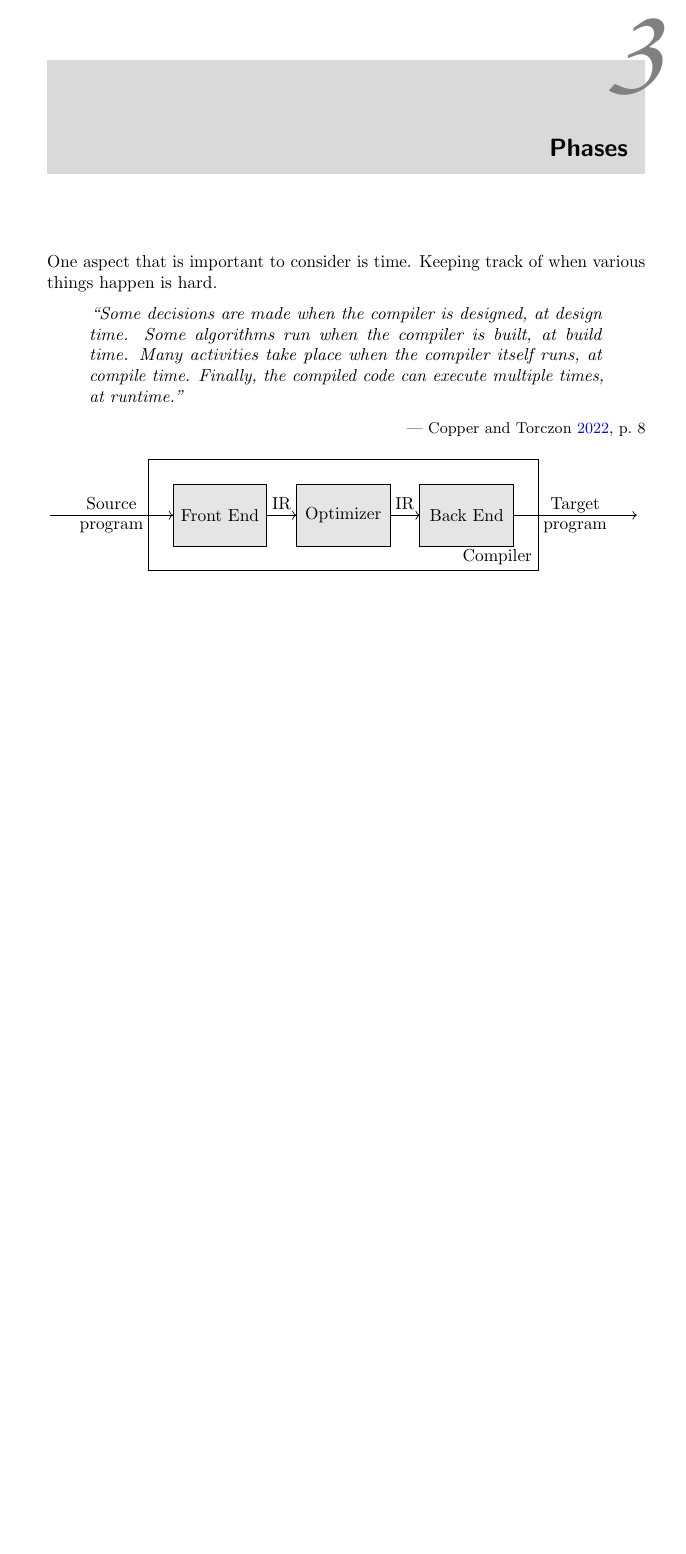
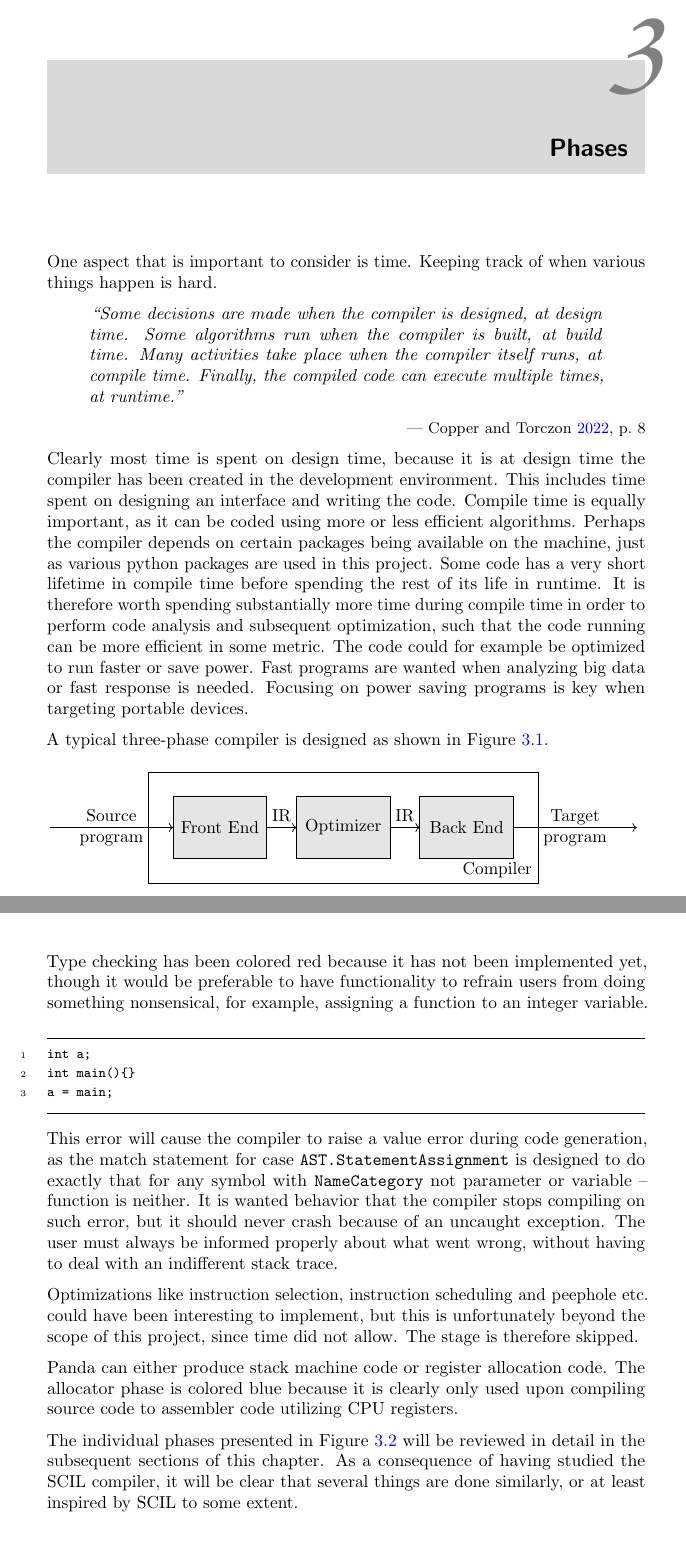
Before and after one commit to KianBankeLarsen/Compiler, a LaTeX thesis (report/main.tex): part of page 8 of 23 before the commit and two parts of pages 8 and 9 of 23 after it, the two joined at a grey line, cut so that both start at the same text, the shorter picture padded with empty space. Compiled offline with pdfLaTeX.

Commit message:
End of day

```diff
--- a/report/main.tex
+++ b/report/main.tex
@@ -156,6 +157,9 @@ One aspect that is important to consider is time. Keeping track of when various
 \end{displayquote}
 \hspace*\fill{\small--- \cite[8]{EnginneringACompiler}}
 
+Clearly most time is spent on design time, because it is at design time the compiler has been created in the development environment. This includes time spent on designing an interface and writing the code. Compile time is equally important, as it can be coded using more or less efficient algorithms. Perhaps the compiler depends on certain packages being available on the machine, just as various python packages are used in this project. Some code has a very short lifetime in compile time before spending the rest of its life in runtime. It is therefore worth spending substantially more time during compile time in order to perform code analysis and subsequent optimization, such that the code running can be more efficient in some metric. The code could for example be optimized to run faster or save power. Fast programs are wanted when analyzing big data or fast response is needed. Focusing on power saving programs is key when targeting portable devices.
+
+A typical three-phase compiler is designed as shown in Figure \ref{fig:three-phase}.
 
 \begin{figure}[H]
     \centering
@@ -167,9 +174,24 @@ One aspect that is important to consider is time. Keeping track of when various
     \centering
     \input{misc/tikz/internal-structure.tex}
     \caption{Internal structure of Panda.}
+    \label{fig:panda-structure}
 \end{figure}
 
-\newpage
+Type checking has been colored red because it has not been implemented yet, though it would be preferable to have functionality to refrain users from doing something nonsensical, for example, assigning a function to an integer variable.
+
+\begin{minted}{text}
+int a;
+int main(){}
+a = main;
+\end{minted}
+
+This error will cause the compiler to raise a value error during code generation, as the match statement for case \texttt{AST.StatementAssignment} is designed to do exactly that for any symbol with \texttt{NameCategory} not parameter or variable -- function is neither. It is wanted behavior that the compiler stops compiling on such error, but it should never crash because of an uncaught exception. The user must always be informed properly about what went wrong, without having to deal with an indifferent stack trace.
+
+Optimizations like instruction selection, instruction scheduling and peephole etc. could have been interesting to implement, but this is unfortunately beyond the scope of this project, since time did not allow. The stage is therefore skipped.
+
+Panda can either produce stack machine code or register allocation code. The allocator phase is colored blue because it is clearly only used upon compiling source code to assembler code utilizing CPU registers.
+
+The individual phases presented in Figure \ref{fig:panda-structure} will be reviewed in detail in the subsequent sections of this chapter. As a consequence of having studied the SCIL compiler, it will be clear that several things are done similarly, or at least inspired by SCIL to some extent.
 
 \section{Scanner}
 
```
Also changed, not shown: report/main.pdf, report/main.tex (8 more changed lines).
